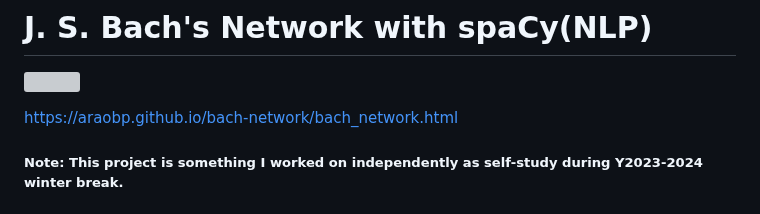
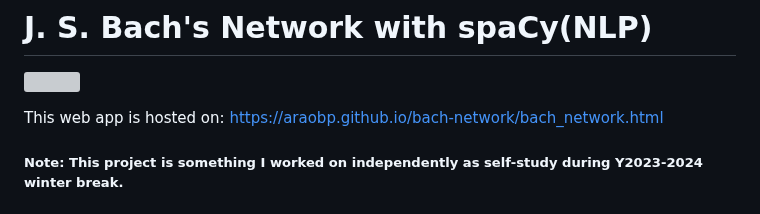
Before and after one commit to araobp/bach-network, a Markdown page: README.md, the part around the change. Drawn GitHub-style; grey boxes are pictures that could not be loaded.

```diff
--- a/README.md
+++ b/README.md
@@ -3,7 +3,7 @@
 <a href="https://araobp.github.io/bach-network/bach_network.html
 "><img src="docs/bach_network.png" width=800></a>
 
-https://araobp.github.io/bach-network/bach_network.html
+This web app is hosted on: https://araobp.github.io/bach-network/bach_network.html
 
 <h5>Note: This project is something I worked on independently as self-study during Y2023-2024 winter break.</h5>
 
```
